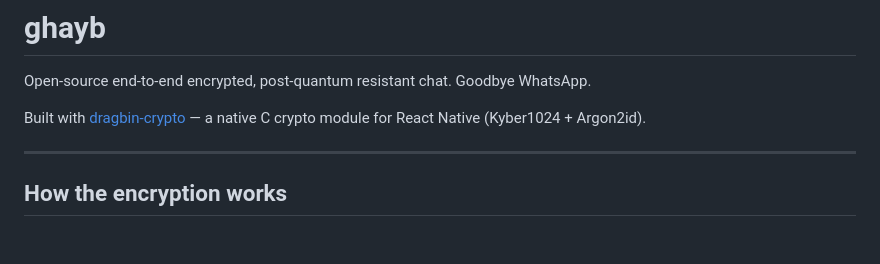
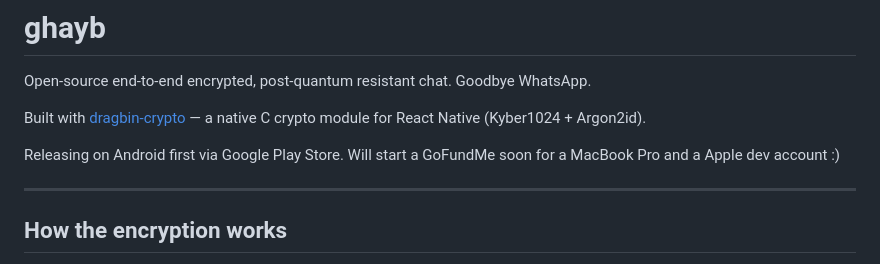
Before and after one commit to prasdud/ghayb, a Markdown page: README.md, the part around the change. Rendered like a GitHub page; blank space fills up the shorter version.

Commit message:
Update README with Android release and GoFundMe details
Added information about Android release and fundraising.

```diff
--- a/README.md
+++ b/README.md
@@ -3,6 +3,8 @@
 Open-source end-to-end encrypted, post-quantum resistant chat. Goodbye WhatsApp.
 
 Built with [dragbin-crypto](https://github.com/mohitsinghdz/dragbin-crypto) — a native C crypto module for React Native (Kyber1024 + Argon2id).
+
+Releasing on Android first via Google Play Store. Will start a GoFundMe soon for a MacBook Pro and a Apple dev account :)
 
 ---
 
```
